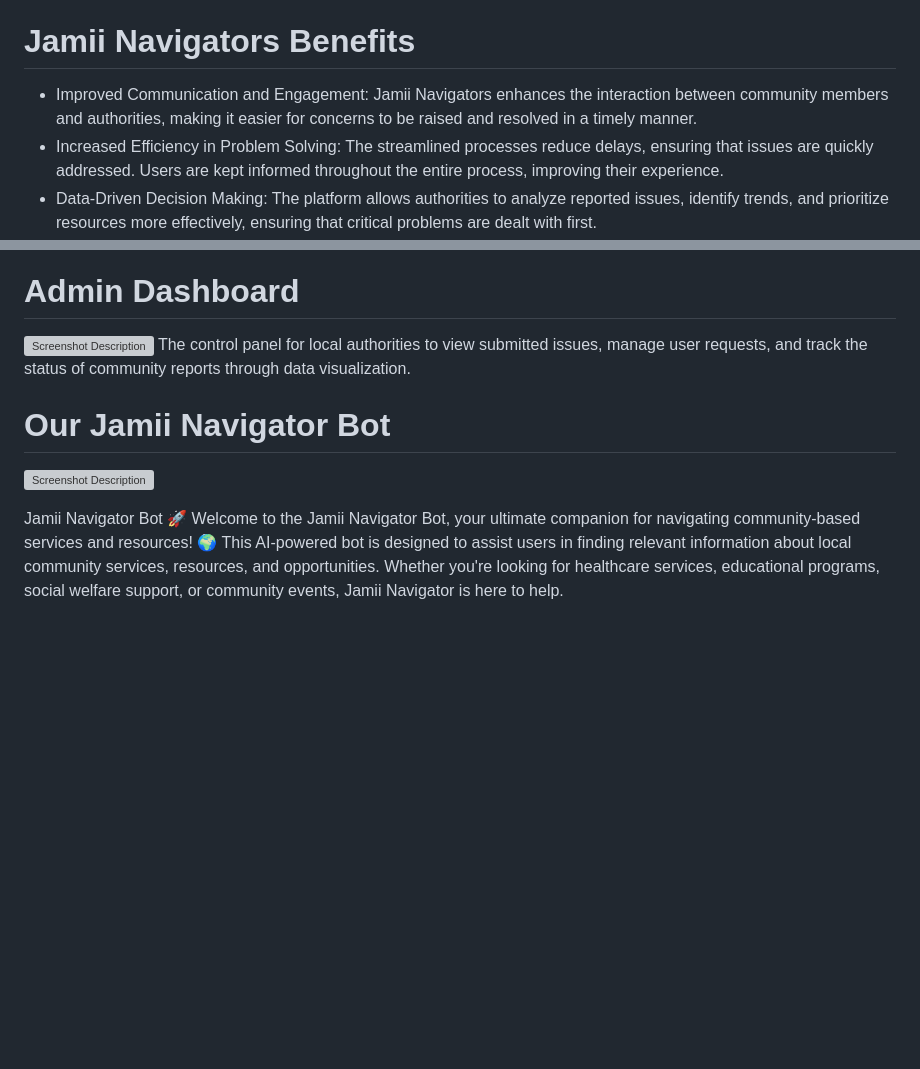
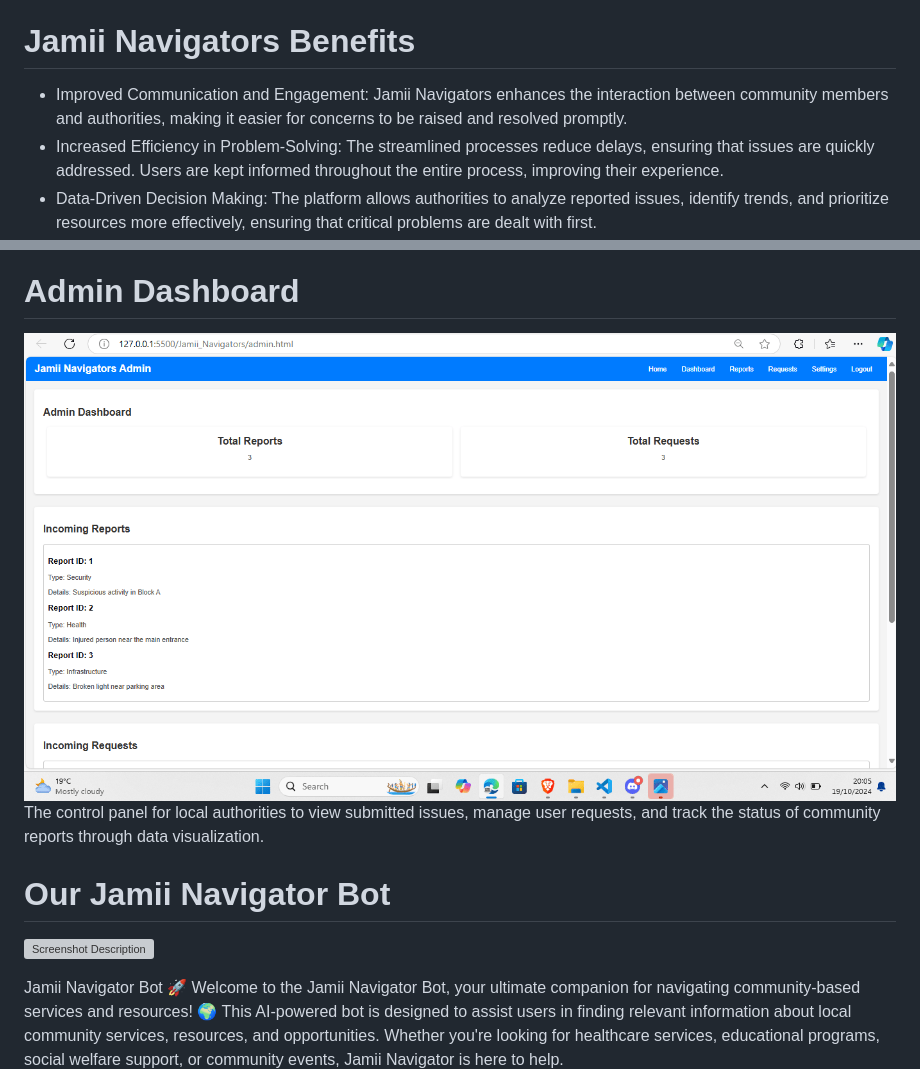
Before and after one commit to PhilipLangat/Jamii-Navigators-Strong, a Markdown page: readme.md, 2 parts joined by grey strips. GitHub-like rendering; blank space fills up the shorter version; grey boxes are pictures that could not be loaded.

```diff
--- a/readme.md
+++ b/readme.md
@@ -32,8 +33,8 @@ Jamii Navigators addresses several core challenges in community engagement by of
 
 # Jamii Navigators Benefits
 
-- Improved Communication and Engagement: Jamii Navigators enhances the interaction between community members and authorities, making it easier for concerns to be raised and resolved in a timely manner.
-- Increased Efficiency in Problem Solving: The streamlined processes reduce delays, ensuring that issues are quickly addressed. Users are kept informed throughout the entire process, improving their experience.
+- Improved Communication and Engagement: Jamii Navigators enhances the interaction between community members and authorities, making it easier for concerns to be raised and resolved promptly.
+- Increased Efficiency in Problem-Solving: The streamlined processes reduce delays, ensuring that issues are quickly addressed. Users are kept informed throughout the entire process, improving their experience.
 - Data-Driven Decision Making: The platform allows authorities to analyze reported issues, identify trends, and prioritize resources more effectively, ensuring that critical problems are dealt with first.
 - Enhanced Transparency and Trust: By providing real-time updates and a feedback loop, Jamii Navigators fosters a culture of accountability, where community members trust that their concerns will be taken seriously and addressed properly.
 - Proactive Crisis Management: The crisis management module ensures that in emergencies, authorities are alerted immediately, allowing for quicker response times and improved safety.*
@@ -75,5 +76,5 @@ This section allows users to request services from local authorities, including
 A simple and secure log-out screen to ensure user data privacy and safe exit from the platform.
 # Admin Dashboard
-![Screenshot Description](Src/screenshots/Admin_Dashboard.png)
+![Screenshot Description](screenshots/Admin_Dashboard.png)
 The control panel for local authorities to view submitted issues, manage user requests, and track the status of community reports through data visualization.
 # Our Jamii Navigator Bot
```
Also changed, not shown: other parts of readme.md (+13 -12 lines).
